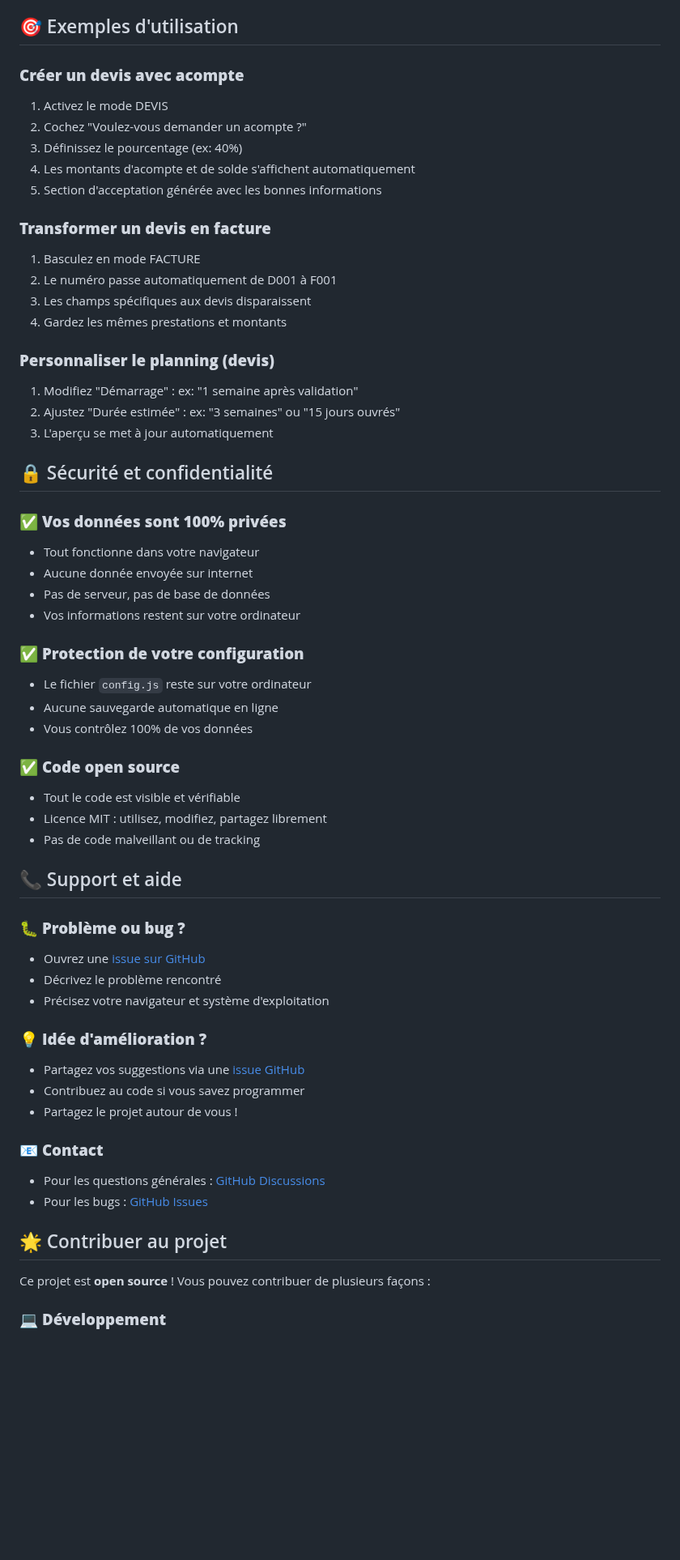
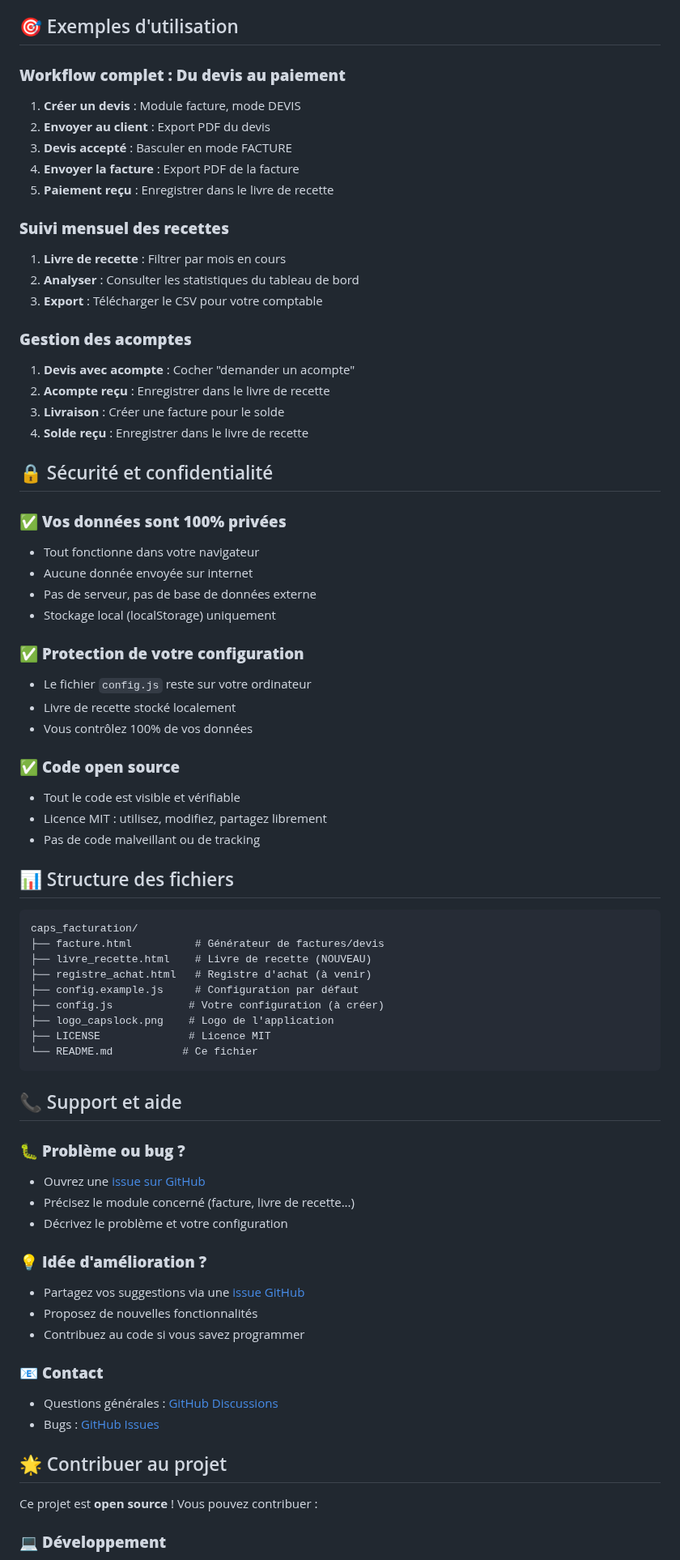
Before and after one commit to AllieEco/caps_facturation, a Markdown page: README.md, the part around one of its changes. Shown at 81% size. Drawn GitHub-style; blank space fills up the shorter version.

````diff
--- a/README.md
+++ b/README.md
@@ -238,35 +249,35 @@ const CONFIG = {
 
 ## 🎯 Exemples d'utilisation
 
-### **Créer un devis avec acompte**
-1. Activez le mode DEVIS
-2. Cochez "Voulez-vous demander un acompte ?"
-3. Définissez le pourcentage (ex: 40%)
-4. Les montants d'acompte et de solde s'affichent automatiquement
-5. Section d'acceptation générée avec les bonnes informations
+### **Workflow complet : Du devis au paiement**
+1. **Créer un devis** : Module facture, mode DEVIS
+2. **Envoyer au client** : Export PDF du devis
+3. **Devis accepté** : Basculer en mode FACTURE
+4. **Envoyer la facture** : Export PDF de la facture
+5. **Paiement reçu** : Enregistrer dans le livre de recette
 
-### **Transformer un devis en facture**
-1. Basculez en mode FACTURE
-2. Le numéro passe automatiquement de D001 à F001
-3. Les champs spécifiques aux devis disparaissent
-4. Gardez les mêmes prestations et montants
+### **Suivi mensuel des recettes**
+1. **Livre de recette** : Filtrer par mois en cours
+2. **Analyser** : Consulter les statistiques du tableau de bord
+3. **Export** : Télécharger le CSV pour votre comptable
 
-### **Personnaliser le planning (devis)**
-1. Modifiez "Démarrage" : ex: "1 semaine après validation"
-2. Ajustez "Durée estimée" : ex: "3 semaines" ou "15 jours ouvrés"
-3. L'aperçu se met à jour automatiquement
+### **Gestion des acomptes**
+1. **Devis avec acompte** : Cocher "demander un acompte"
+2. **Acompte reçu** : Enregistrer dans le livre de recette
+3. **Livraison** : Créer une facture pour le solde
+4. **Solde reçu** : Enregistrer dans le livre de recette
 
 ## 🔒 Sécurité et confidentialité
 
 ### ✅ **Vos données sont 100% privées**
 - Tout fonctionne dans votre navigateur
 - Aucune donnée envoyée sur internet
-- Pas de serveur, pas de base de données
-- Vos informations restent sur votre ordinateur
+- Pas de serveur, pas de base de données externe
+- Stockage local (localStorage) uniquement
 
 ### ✅ **Protection de votre configuration**
 - Le fichier `config.js` reste sur votre ordinateur
-- Aucune sauvegarde automatique en ligne
+- Livre de recette stocké localement
 - Vous contrôlez 100% de vos données
 
 ### ✅ **Code open source**
@@ -274,26 +285,39 @@ const CONFIG = {
 - Licence MIT : utilisez, modifiez, partagez librement
 - Pas de code malveillant ou de tracking
 
+## 📊 Structure des fichiers
+
+```
+caps_facturation/
+├── facture.html          # Générateur de factures/devis
+├── livre_recette.html    # Livre de recette (NOUVEAU)
+├── registre_achat.html   # Registre d'achat (à venir)
+├── config.example.js     # Configuration par défaut
+├── config.js            # Votre configuration (à créer)
+├── logo_capslock.png    # Logo de l'application
+├── LICENSE              # Licence MIT
+└── README.md           # Ce fichier
+```
+
 ## 📞 Support et aide
 
 ### 🐛 **Problème ou bug ?**
 - Ouvrez une [issue sur GitHub](https://github.com/AllieEco/caps_facturation/issues)
-- Décrivez le problème rencontré
-- Précisez votre navigateur et système d'exploitation
+- Précisez le module concerné (facture, livre de recette...)
+- Décrivez le problème et votre configuration
 
 ### 💡 **Idée d'amélioration ?**
 - Partagez vos suggestions via une [issue GitHub](https://github.com/AllieEco/caps_facturation/issues)
+- Proposez de nouvelles fonctionnalités
 - Contribuez au code si vous savez programmer
-- Partagez le projet autour de vous !
 
 ### 📧 **Contact**
-- Pour les questions générales : [GitHub Discussions](https://github.com/AllieEco/caps_facturation/discussions)
-- Pour les bugs : [GitHub Issues](https://github.com/AllieEco/caps_facturation/issues)
-
+- Questions générales : [GitHub Discussions](https://github.com/AllieEco/caps_facturation/discussions)
+- Bugs : [GitHub Issues](https://github.com/AllieEco/caps_facturation/issues)
 
 ## 🌟 Contribuer au projet
 
-Ce projet est **open source** ! Vous pouvez contribuer de plusieurs façons :
+Ce projet est **open source** ! Vous pouvez contribuer :
 
 ### 💻 **Développement**
 - Forkez le projet sur GitHub
````
Also changed, not shown: other parts of README.md (+164 -152 lines).
